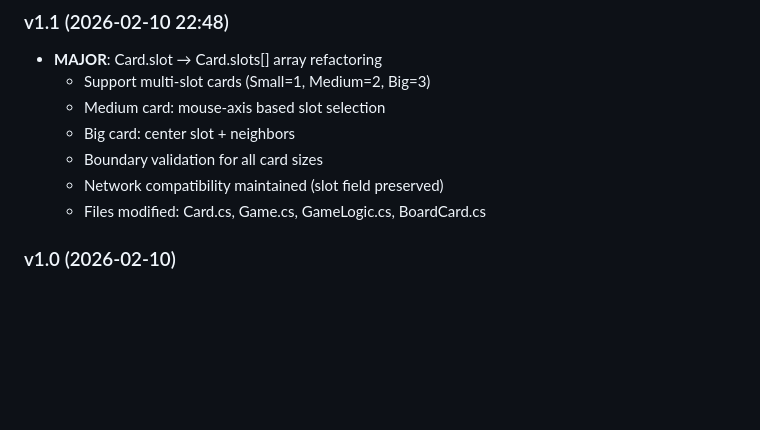
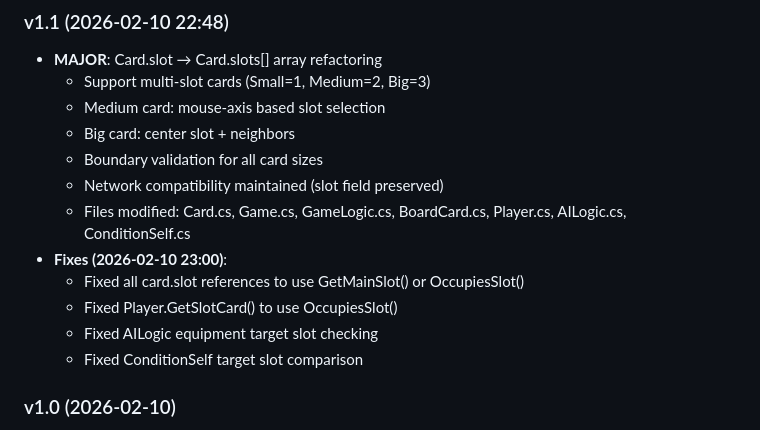
Before and after one commit to 1149784810/JayOpenClawWorkspace, a Markdown page: skills/xiuxian-gamedev/SKILL.md, the part around the change. Drawn GitHub-style; blank space fills up the shorter version.

Commit message:
fix: resolve card.slot references after multi-slot refactoring
- Fix AILogic.cs: tcard.slot -> tcard.GetMainSlot()
- Fix Player.cs: card.slot == slot -> card.OccupiesSlot(slot)
- Fix ConditionSelf.cs: caster.slot -> caster.GetMainSlot()
- Fix Game.cs: card.slot == slot -> card.GetMainSlot() == slot
- Fix BoardCard.cs: logicCard.slot -> logicCard.GetMainSlot()
- Update skill changelog with fix details

```diff
--- a/skills/xiuxian-gamedev/SKILL.md
+++ b/skills/xiuxian-gamedev/SKILL.md
@@ -901,7 +901,12 @@ When modifying a function, check:
   - Big card: center slot + neighbors
   - Boundary validation for all card sizes
   - Network compatibility maintained (slot field preserved)
-  - Files modified: Card.cs, Game.cs, GameLogic.cs, BoardCard.cs
+  - Files modified: Card.cs, Game.cs, GameLogic.cs, BoardCard.cs, Player.cs, AILogic.cs, ConditionSelf.cs
+- **Fixes (2026-02-10 23:00)**:
+  - Fixed all card.slot references to use GetMainSlot() or OccupiesSlot()
+  - Fixed Player.GetSlotCard() to use OccupiesSlot()
+  - Fixed AILogic equipment target slot checking
+  - Fixed ConditionSelf target slot comparison
 
 ### v1.0 (2026-02-10)
 - Initial skill creation
```
